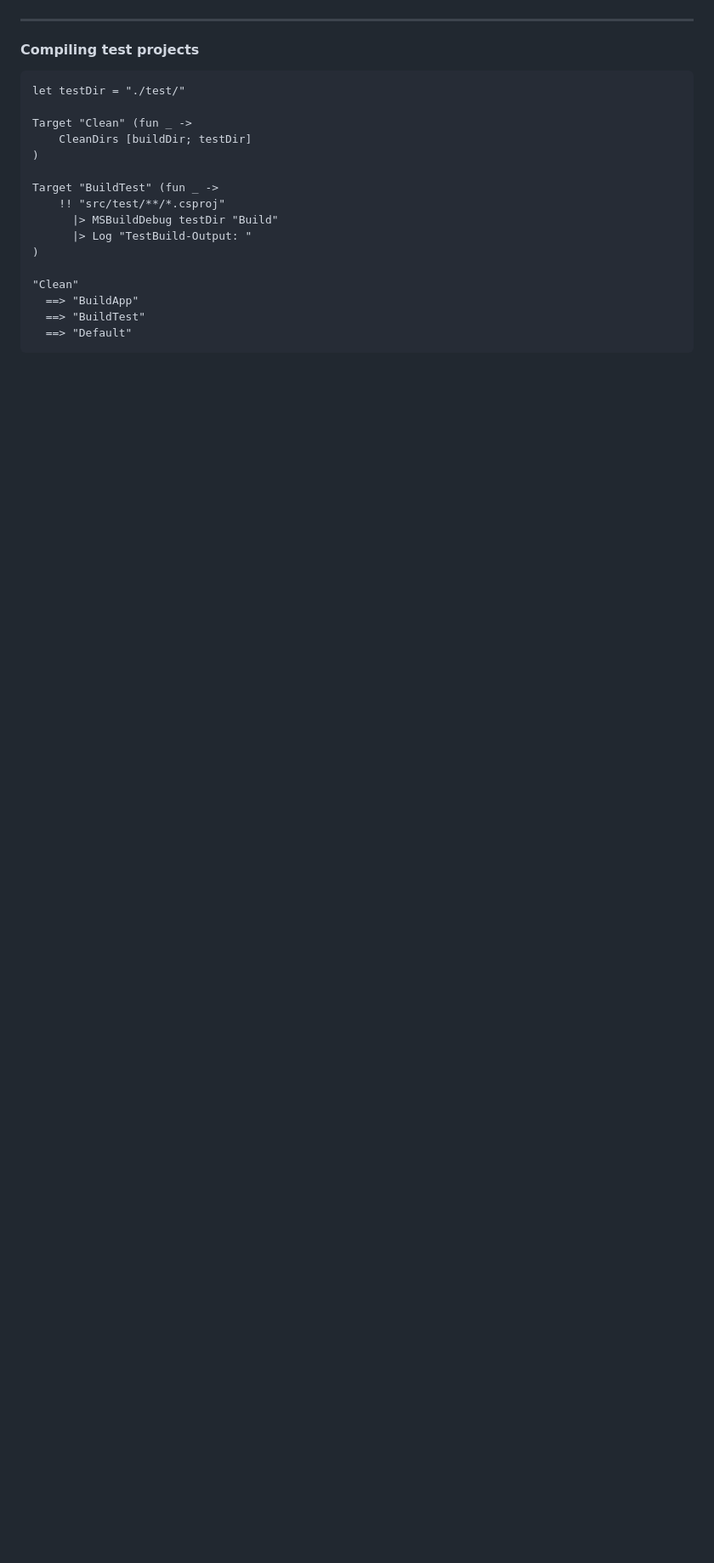
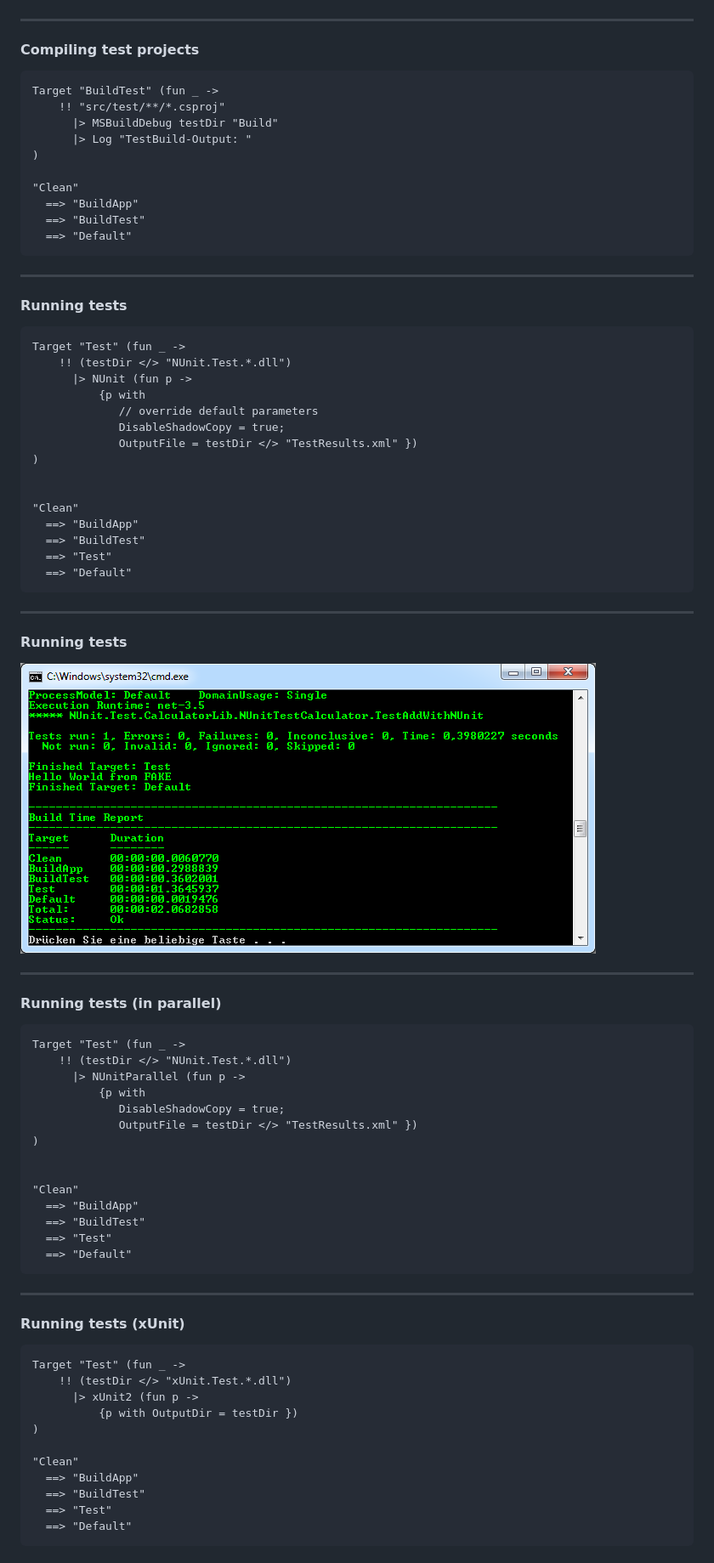
Before and after one commit to ctaggart/FAKE.Intro, a Markdown page: slides/index.md, the part around the change printed below. Shown: that part at 85% size. GitHub-like rendering; pictures changed too: slides/images/alltestsgreen.png (added); blank space fills up the shorter version.

```diff
--- a/slides/index.md
+++ b/slides/index.md
@@ -148,15 +169,9 @@ or
 
 ![After Compile](images/aftercompile.png)
 
----
+***
 
 #### Compiling test projects
-
-    let testDir = "./test/"
-
-    Target "Clean" (fun _ ->
-        CleanDirs [buildDir; testDir]
-    )
 
     Target "BuildTest" (fun _ ->
         !! "src/test/**/*.csproj"
@@ -168,3 +183,66 @@ or
       ==> "BuildApp"
       ==> "BuildTest"
       ==> "Default"
+
+---
+
+#### Running tests
+
+    Target "Test" (fun _ ->
+        !! (testDir </> "NUnit.Test.*.dll")
+          |> NUnit (fun p ->
+              {p with
+                 // override default parameters
+                 DisableShadowCopy = true;
+                 OutputFile = testDir </> "TestResults.xml" })
+    )
+
+
+    "Clean"
+      ==> "BuildApp"
+      ==> "BuildTest"
+      ==> "Test"
+      ==> "Default"
+
+---
+
+#### Running tests
+
+
+![After Compile](images/alltestsgreen.png)
+
+---
+
+#### Running tests (in parallel)
+
+    Target "Test" (fun _ ->
+        !! (testDir </> "NUnit.Test.*.dll")
+          |> NUnitParallel (fun p ->
+              {p with
+                 DisableShadowCopy = true;
+                 OutputFile = testDir </> "TestResults.xml" })
+    )
+
+
+    "Clean"
+      ==> "BuildApp"
+      ==> "BuildTest"
+      ==> "Test"
+      ==> "Default"
+
+---
+
+#### Running tests (xUnit)
+
+    Target "Test" (fun _ ->
+        !! (testDir </> "xUnit.Test.*.dll")
+          |> xUnit2 (fun p ->
+              {p with OutputDir = testDir })
+    )
+
+    "Clean"
+      ==> "BuildApp"
+      ==> "BuildTest"
+      ==> "Test"
+      ==> "Default"
+
```
Also changed, not shown: other parts of slides/index.md (+133 -21 lines), slides/images/Commiters2.png (added), slides/images/Nuget2.png (added), slides/images/fxcopreport.png (added).
